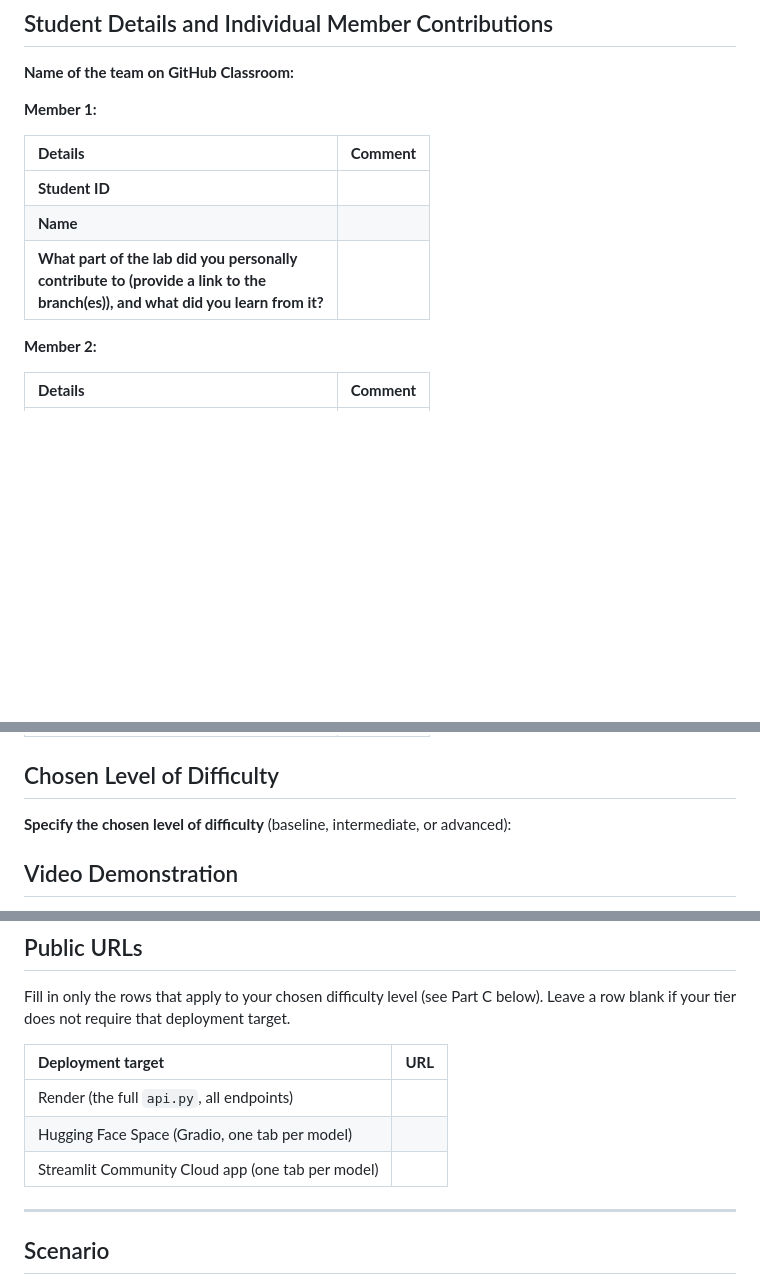
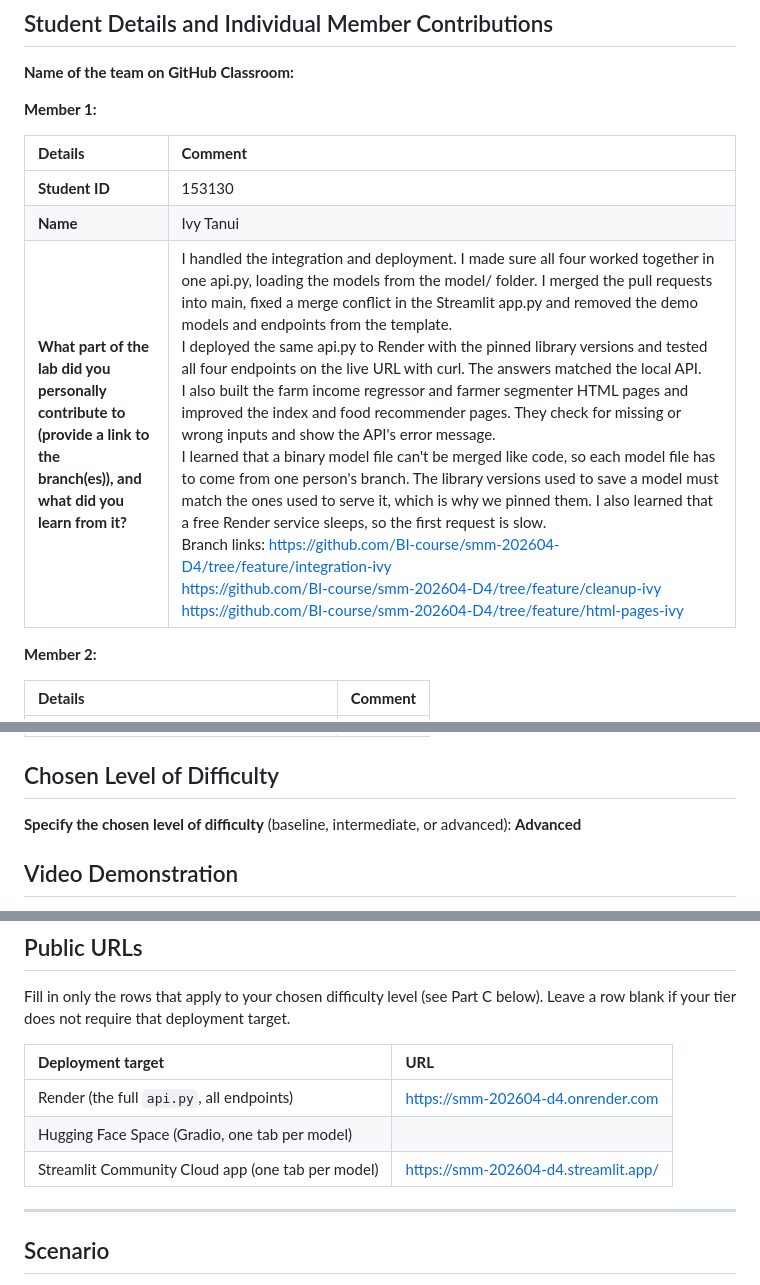
Before and after one commit to BI-course/smm-202604-D4, a Markdown page: lab_submission_instructions.md, 3 parts joined by grey strips. Drawn GitHub-style; blank space fills up the shorter version.

Commit message:
Update lab_submission_instructions.md
Signed-off-by: Ivy Tanui <ivy.tanui@strathmore.edu>

```diff
--- a/lab_submission_instructions.md
+++ b/lab_submission_instructions.md
@@ -8,9 +8,9 @@
 
 | **Details**                                                                                                                           | **Comment** |
 |:--------------------------------------------------------------------------------------------------------------------------------------|:------------|
-| **Student ID**                                                                                                                        |             |
-| **Name**                                                                                                                              |             |
-| **What part of the lab did you personally<br/>contribute to (provide a link to the<br/>branch(es)), and what did you learn from it?** |             |
+| **Student ID**                                                                                                                        | 153130             |
+| **Name**                                                                                                                              | Ivy Tanui             |
+| **What part of the lab did you personally<br/>contribute to (provide a link to the<br/>branch(es)), and what did you learn from it?** | I handled the integration and deployment.  I made sure all four worked together in one api.py, loading the models from the model/ folder. I merged the pull requests into main, fixed a merge conflict in the Streamlit app.py and removed the demo models and endpoints from the template.<br/>I deployed the same api.py to Render with the pinned library versions and tested all four endpoints on the live URL with curl. The answers matched the local API.<br/>I also built the farm income regressor and farmer segmenter HTML pages and improved the index and food recommender pages. They check for missing or wrong inputs and show the API's error message.<br/>I learned that a binary model file can't be merged like code, so each model file has to come from one person's branch. The library versions used to save a model must match the ones used to serve it, which is why we pinned them. I also learned that a free Render service sleeps, so the first request is slow.<br/>Branch links: https://github.com/BI-course/smm-202604-D4/tree/feature/integration-ivy <br/> https://github.com/BI-course/smm-202604-D4/tree/feature/cleanup-ivy <br/> https://github.com/BI-course/smm-202604-D4/tree/feature/html-pages-ivy   |
 
 **Member 2:**
 
@@ -46,7 +46,7 @@
 
 ## Chosen Level of Difficulty
 
-**Specify the chosen level of difficulty** (baseline, intermediate, or advanced):
+**Specify the chosen level of difficulty** (baseline, intermediate, or advanced): **Advanced**
 
 ## Video Demonstration
 
@@ -70,9 +70,9 @@ Fill in only the rows that apply to your chosen difficulty level (see Part C bel
 
 | **Deployment target**                             | **URL** |
 |:--------------------------------------------------|:--------|
-| Render (the full `api.py`, all endpoints)         |         |
+| Render (the full `api.py`, all endpoints)         |https://smm-202604-d4.onrender.com         |
 | Hugging Face Space (Gradio, one tab per model)    |         |
-| Streamlit Community Cloud app (one tab per model) |         |
+| Streamlit Community Cloud app (one tab per model) | https://smm-202604-d4.streamlit.app/        |
 
 ---
 
```
